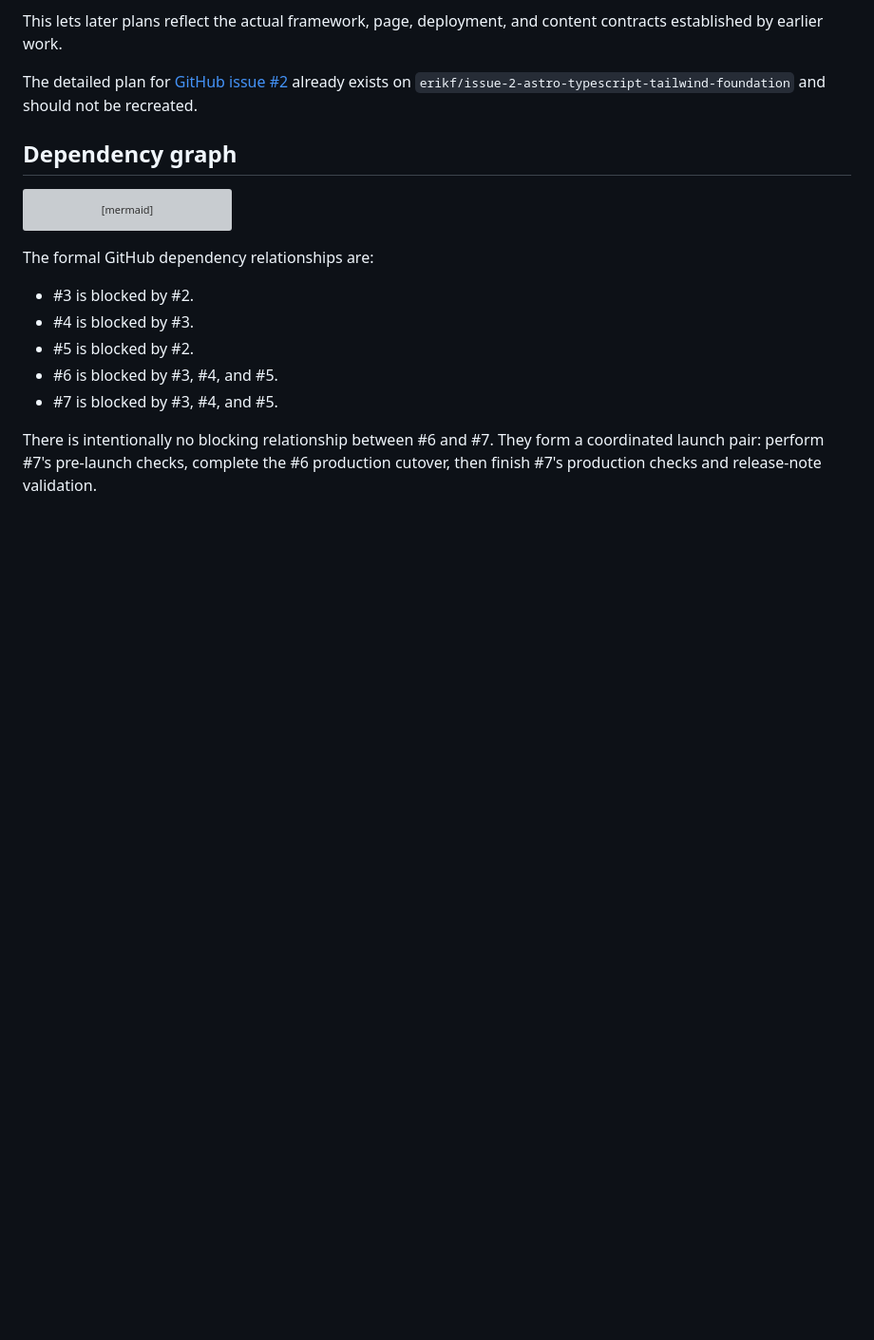
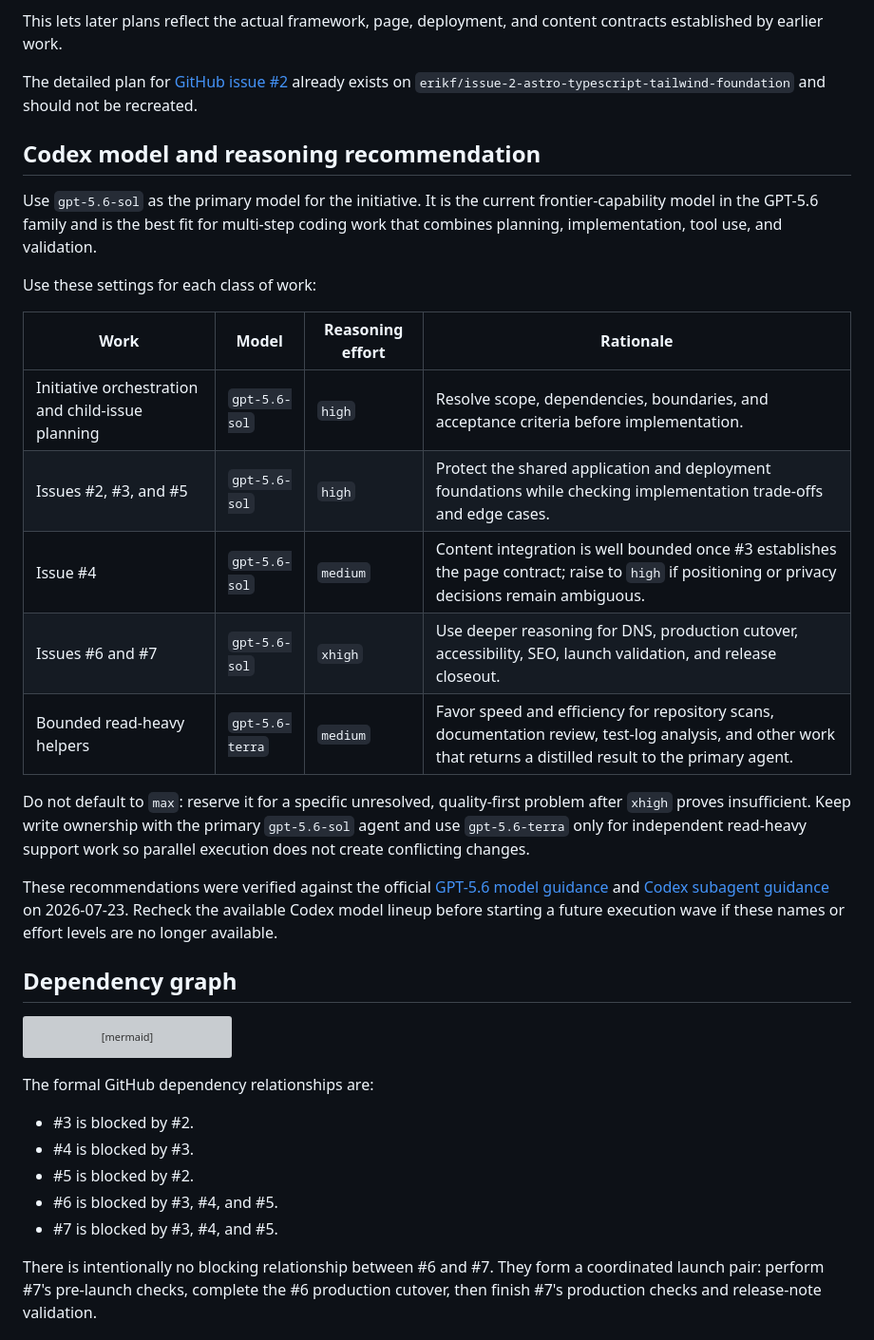
Before and after one commit to erik-fryscok/erikfryscok.com, a Markdown page: docs/plans/github-issue-1-launch-personal-website.md, the part around the change. Shown at 95% size. GitHub-like rendering; blank space fills up the shorter version; grey boxes are pictures that could not be loaded.

Commit message:
docs: recommend Codex settings for launch work

```diff
--- a/docs/plans/github-issue-1-launch-personal-website.md
+++ b/docs/plans/github-issue-1-launch-personal-website.md
@@ -35,6 +35,35 @@ The detailed plan for
 already exists on
 `erikf/issue-2-astro-typescript-tailwind-foundation` and should not be
 recreated.
+
+## Codex model and reasoning recommendation
+
+Use `gpt-5.6-sol` as the primary model for the initiative. It is the current
+frontier-capability model in the GPT-5.6 family and is the best fit for
+multi-step coding work that combines planning, implementation, tool use, and
+validation.
+
+Use these settings for each class of work:
+
+| Work | Model | Reasoning effort | Rationale |
+| --- | --- | --- | --- |
+| Initiative orchestration and child-issue planning | `gpt-5.6-sol` | `high` | Resolve scope, dependencies, boundaries, and acceptance criteria before implementation. |
+| Issues #2, #3, and #5 | `gpt-5.6-sol` | `high` | Protect the shared application and deployment foundations while checking implementation trade-offs and edge cases. |
+| Issue #4 | `gpt-5.6-sol` | `medium` | Content integration is well bounded once #3 establishes the page contract; raise to `high` if positioning or privacy decisions remain ambiguous. |
+| Issues #6 and #7 | `gpt-5.6-sol` | `xhigh` | Use deeper reasoning for DNS, production cutover, accessibility, SEO, launch validation, and release closeout. |
+| Bounded read-heavy helpers | `gpt-5.6-terra` | `medium` | Favor speed and efficiency for repository scans, documentation review, test-log analysis, and other work that returns a distilled result to the primary agent. |
+
+Do not default to `max`: reserve it for a specific unresolved, quality-first
+problem after `xhigh` proves insufficient. Keep write ownership with the
+primary `gpt-5.6-sol` agent and use `gpt-5.6-terra` only for independent
+read-heavy support work so parallel execution does not create conflicting
+changes.
+
+These recommendations were verified against the official
+[GPT-5.6 model guidance](https://developers.openai.com/api/docs/guides/latest-model?model=gpt-5.6)
+and [Codex subagent guidance](https://learn.chatgpt.com/docs/agent-configuration/subagents)
+on 2026-07-23. Recheck the available Codex model lineup before starting a
+future execution wave if these names or effort levels are no longer available.
 
 ## Dependency graph
 
```
